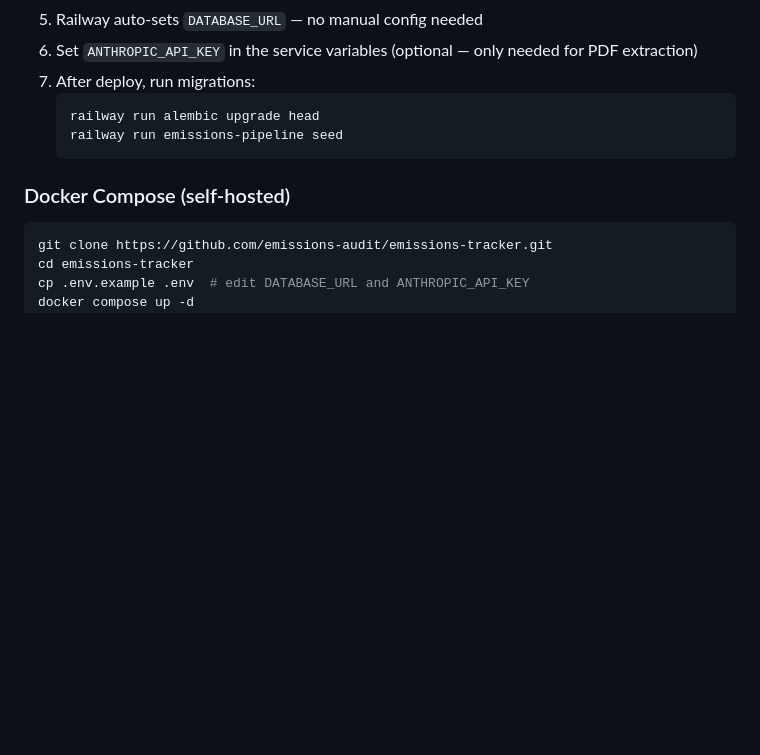
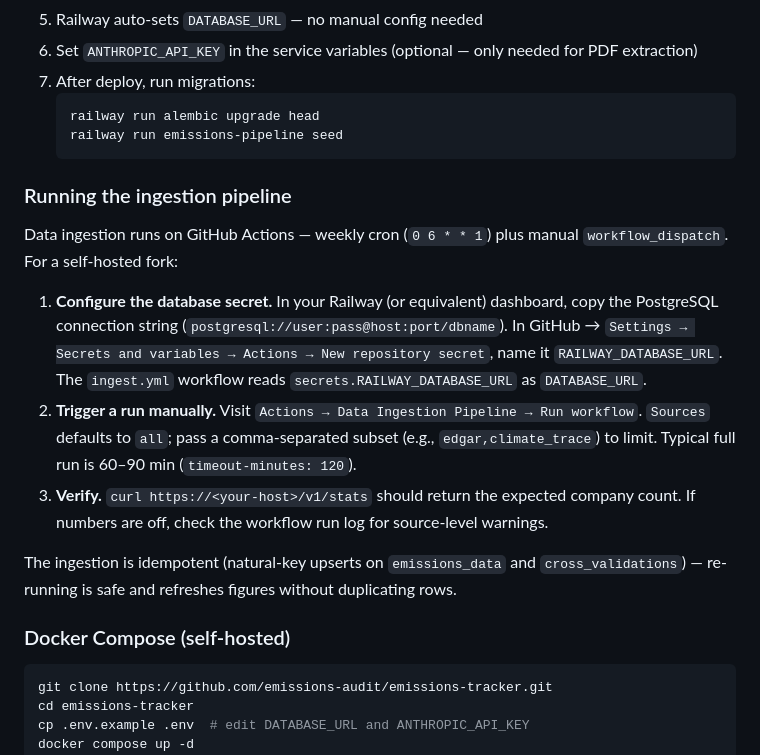
Before and after one commit to emissions-audit/emissions-tracker, a Markdown page: README.md, the part around the change. Rendered like a GitHub page; blank space fills up the shorter version.

Commit message:
ET-82: Document manual ingestion pipeline in README
Add a Running the ingestion pipeline subsection under ## Deployment
covering the RAILWAY_DATABASE_URL secret config, manual workflow_dispatch
trigger, /v1/stats verification, and idempotency guarantee. Fork-agnostic
wording so the doc serves self-hosters, not just emissions-audit/emissions-tracker.

````diff
--- a/README.md
+++ b/README.md
@@ -144,6 +144,16 @@ pytest tests/ -v
    railway run emissions-pipeline seed
    ```
 
+### Running the ingestion pipeline
+
+Data ingestion runs on GitHub Actions — weekly cron (`0 6 * * 1`) plus manual `workflow_dispatch`. For a self-hosted fork:
+
+1. **Configure the database secret.** In your Railway (or equivalent) dashboard, copy the PostgreSQL connection string (`postgresql://user:pass@host:port/dbname`). In GitHub → `Settings → Secrets and variables → Actions → New repository secret`, name it `RAILWAY_DATABASE_URL`. The `ingest.yml` workflow reads `secrets.RAILWAY_DATABASE_URL` as `DATABASE_URL`.
+2. **Trigger a run manually.** Visit `Actions → Data Ingestion Pipeline → Run workflow`. `Sources` defaults to `all`; pass a comma-separated subset (e.g., `edgar,climate_trace`) to limit. Typical full run is 60–90 min (`timeout-minutes: 120`).
+3. **Verify.** `curl https://<your-host>/v1/stats` should return the expected company count. If numbers are off, check the workflow run log for source-level warnings.
+
+The ingestion is idempotent (natural-key upserts on `emissions_data` and `cross_validations`) — re-running is safe and refreshes figures without duplicating rows.
+
 ### Docker Compose (self-hosted)
 
 ```bash
````
